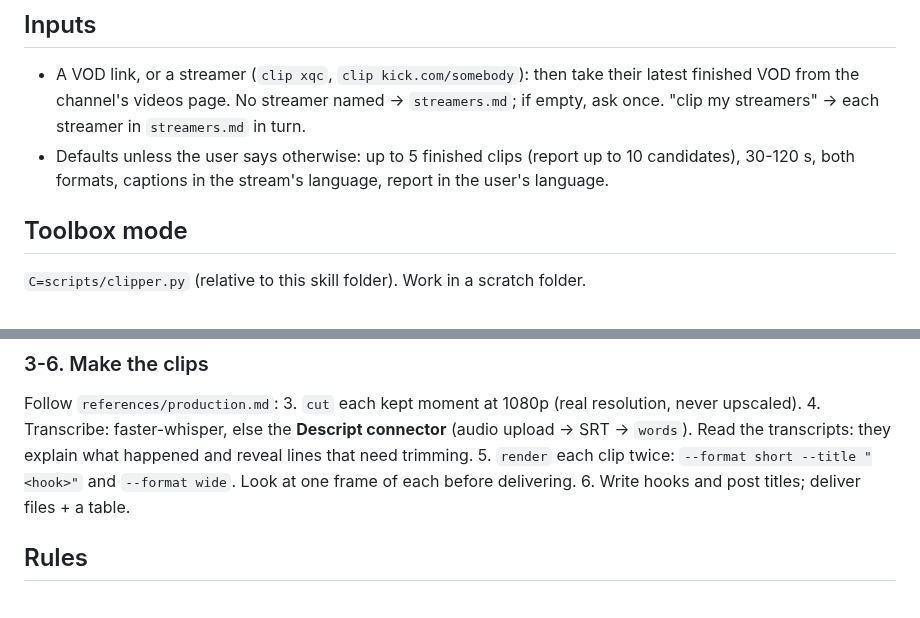
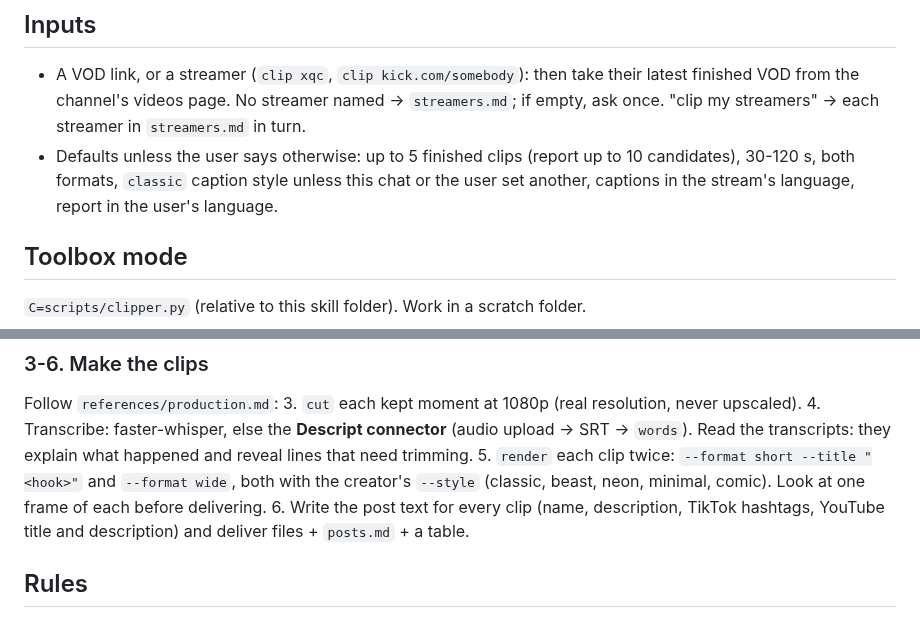
Before and after one commit to Extradry1111/streams, a Markdown page: stream-clipper/SKILL.md, 2 parts joined by grey strips. Rendered like a GitHub page.

```diff
--- a/stream-clipper/SKILL.md
+++ b/stream-clipper/SKILL.md
@@ -27,8 +27,8 @@ Neither available → explain what's needed (README → Install) and stop.
   finished VOD from the channel's videos page. No streamer named → `streamers.md`; if
   empty, ask once. "clip my streamers" → each streamer in `streamers.md` in turn.
 - Defaults unless the user says otherwise: up to 5 finished clips (report up to 10
-  candidates), 30-120 s, both formats, captions in the stream's language, report in the
-  user's language.
+  candidates), 30-120 s, both formats, `classic` caption style unless this chat or the user set
+  another, captions in the stream's language, report in the user's language.
 
 ## Toolbox mode
 
@@ -72,9 +72,11 @@ Follow `references/production.md`:
 4. Transcribe: faster-whisper, else the **Descript connector** (audio upload → SRT →
    `words`). Read the transcripts: they explain what happened and reveal lines that need
    trimming.
-5. `render` each clip twice: `--format short --title "<hook>"` and `--format wide`.
-   Look at one frame of each before delivering.
-6. Write hooks and post titles; deliver files + a table.
+5. `render` each clip twice: `--format short --title "<hook>"` and `--format wide`,
+   both with the creator's `--style` (classic, beast, neon, minimal, comic). Look at one
+   frame of each before delivering.
+6. Write the post text for every clip (name, description, TikTok hashtags, YouTube
+   title and description) and deliver files + `posts.md` + a table.
 
 ## Rules
 
```
Also changed, not shown: README.md (+6 -1 lines), clips/clavicular/2026-10-03-posts.md (added, +93 -0 lines), stream-clipper/references/production.md (+36 -11 lines), docs/caption-styles.jpg (added), 2 other files.
